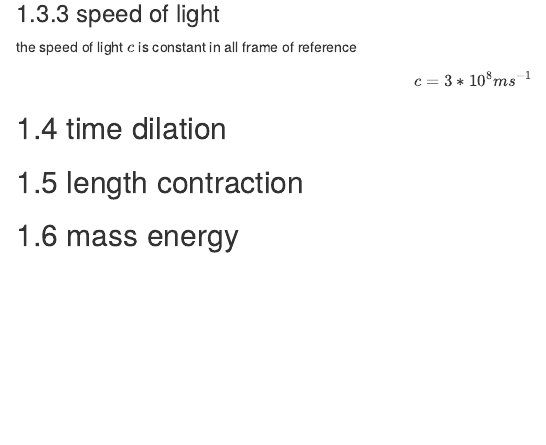
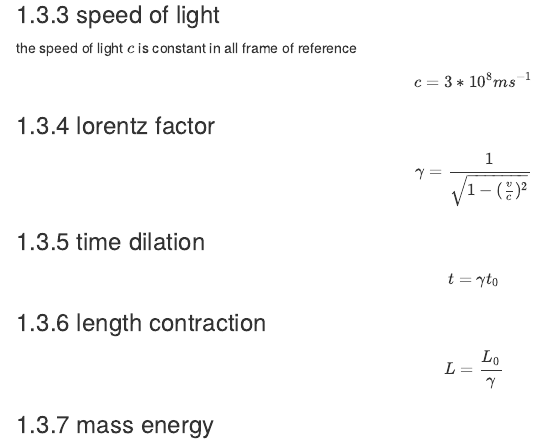
Before and after one commit to briano1905/vce-notes, an R Markdown document (physics-34/03-how-fast-can-things-go.rmd): the page in a window 1100 px wide, from 2060 px down. Rendered offline with R 4.5, knitr and Pandoc, with nearby package versions; drawn as R Markdown's standard HTML page in place of the format the file asks for.

Commit message:
lozentz factor

```diff
--- a/physics-34/03-how-fast-can-things-go.rmd
+++ b/physics-34/03-how-fast-can-things-go.rmd
@@ -86,8 +86,16 @@ the speed of light $c$ is constant in all frame of reference
 
 $$c=3*10^8ms^{-1}$$
 
-## time dilation
+### lorentz factor
 
-## length contraction
+$$\gamma{}=\frac{1}{\sqrt{1-(\frac{v}{c})^2}}$$
 
-## mass energy
+### time dilation
+
+$$t=\gamma{}t_0$$
+
+### length contraction
+
+$$L=\frac{L_0}{\gamma}$$
+
+### mass energy
```
Also changed, not shown: 5 other files.
